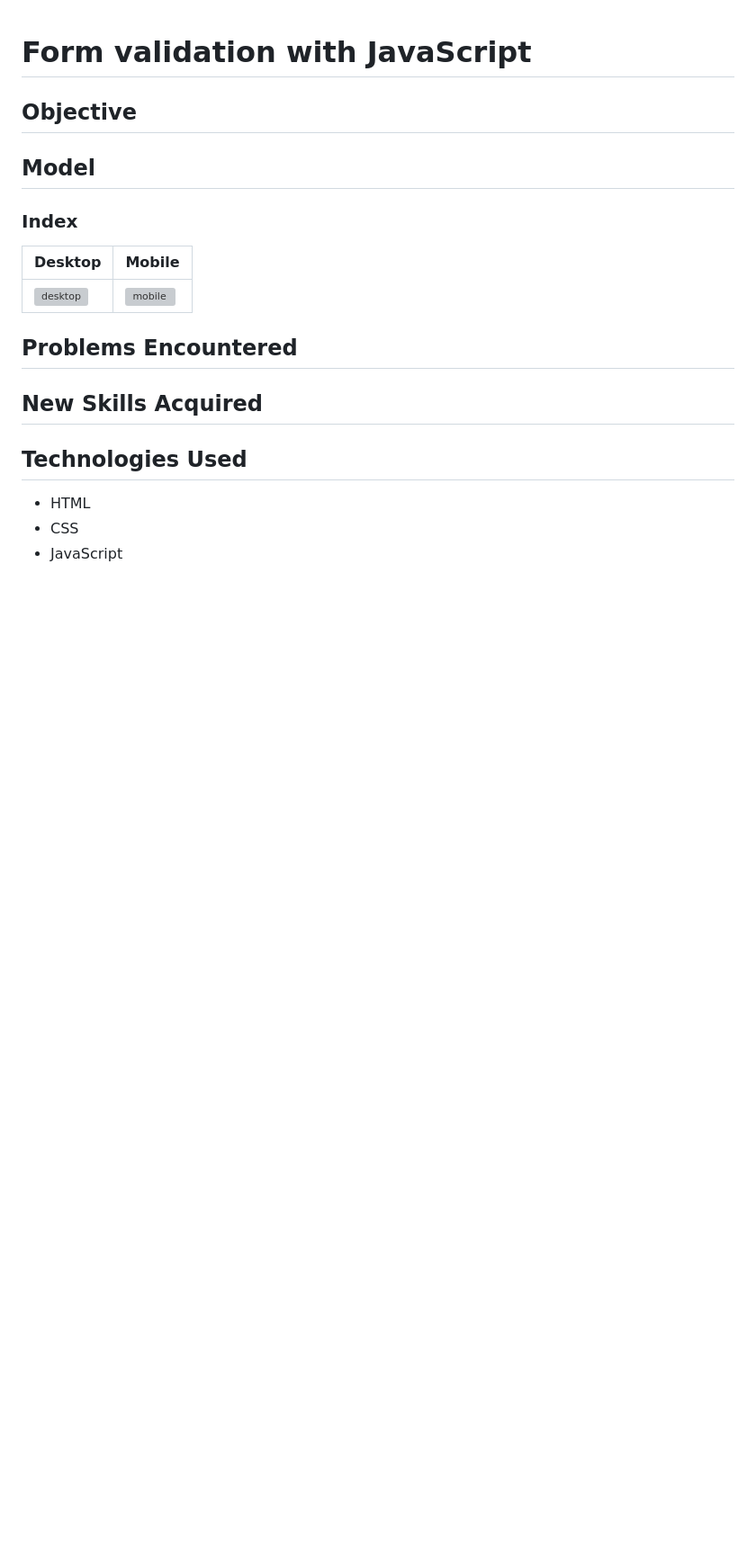
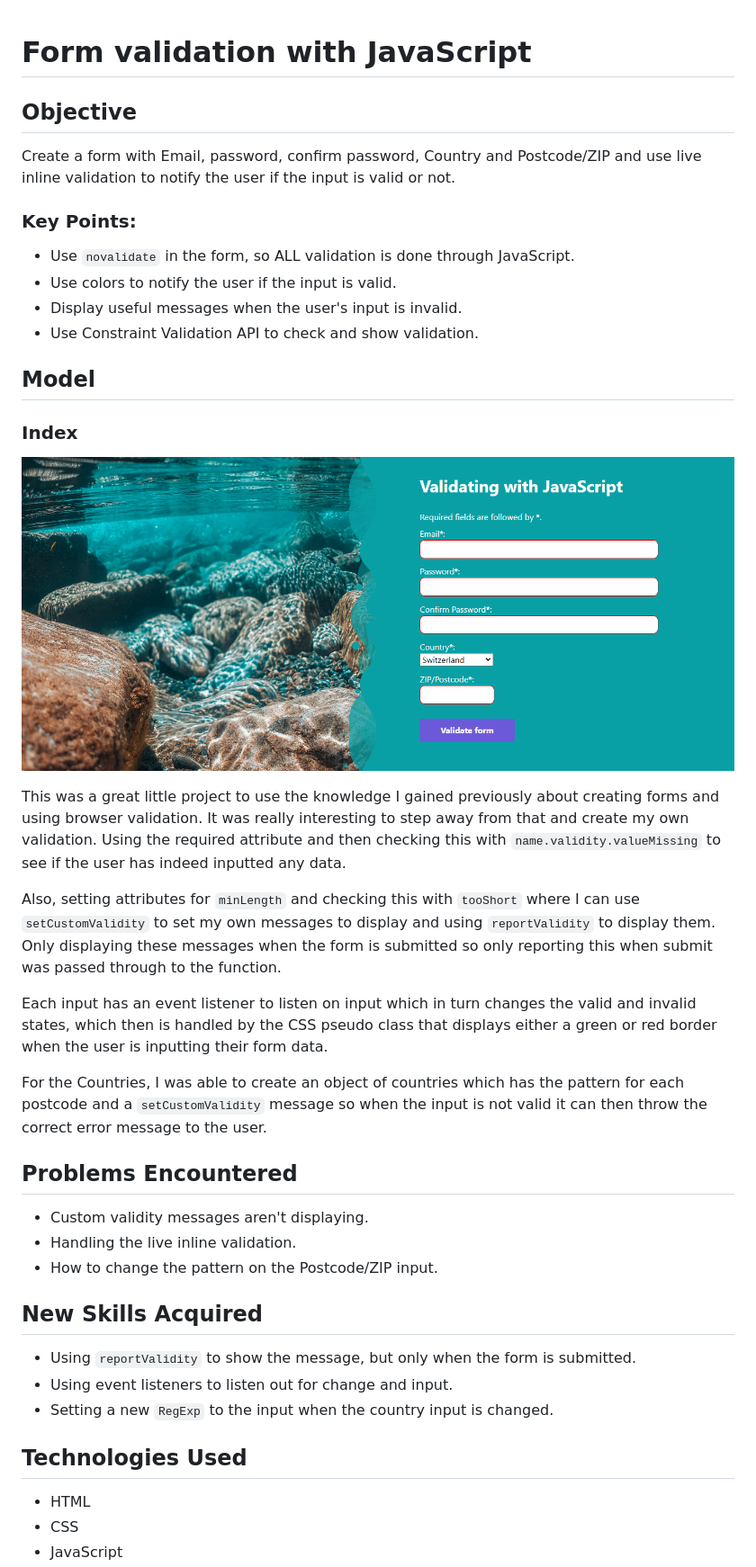
Before and after one commit to SReddy-96/TOP-form-validate-JS, a Markdown page: README.md, the part around one of its changes. Shown at 90% size. Rendered like a GitHub page; pictures changed too: validatingWithJS.png (added); blank space fills up the shorter version; grey boxes are pictures that could not be loaded.

Commit message:
finish up style and README file

```diff
--- a/README.md
+++ b/README.md
@@ -2,17 +2,35 @@
 
 ## Objective
 
+Create a form with Email, password, confirm password, Country and Postcode/ZIP and use live inline validation to notify the user if the input is valid or not.
+### Key Points:
+- Use `novalidate` in the form, so ALL validation is done through JavaScript.
+- Use colors to notify the user if the input is valid.
+- Display useful messages when the user's input is invalid.
+- Use Constraint Validation API to check and show validation.
+
 ## Model
 
 ### Index
+![desktop](./validatingWithJS.png)
 
-| Desktop      | Mobile      |
-| ------------ | ----------- |
-| ![desktop]() | ![mobile]() |
+This was a great little project to use the knowledge I gained previously about creating forms and using browser validation. It was really interesting to step away from that and create my own validation. Using the required attribute and then checking this with `name.validity.valueMissing` to see if the user has indeed inputted any data.
+
+Also, setting attributes for `minLength` and checking this with `tooShort` where I can use `setCustomValidity` to set my own messages to display and using `reportValidity` to display them. Only displaying these messages when the form is submitted so only reporting this when submit was passed through to the function.
+
+Each input has an event listener to listen on input which in turn changes the valid and invalid states, which then is handled by the CSS pseudo class that displays either a green or red border when the user is inputting their form data.
+
+For the Countries, I was able to create an object of countries which has the pattern for each postcode and a `setCustomValidity` message so when the input is not valid it can then throw the correct error message to the user.
 
 ## Problems Encountered
+- Custom validity messages aren't displaying.
+- Handling the live inline validation.
+- How to change the pattern on the Postcode/ZIP input.
 
 ## New Skills Acquired
+- Using `reportValidity` to show the message, but only when the form is submitted.
+- Using event listeners to listen out for change and input.
+- Setting a new `RegExp` to the input when the country input is changed.
 
 ## Technologies Used
 
```
Also changed, not shown: other parts of README.md (+0 -107 lines), 3 other files.
